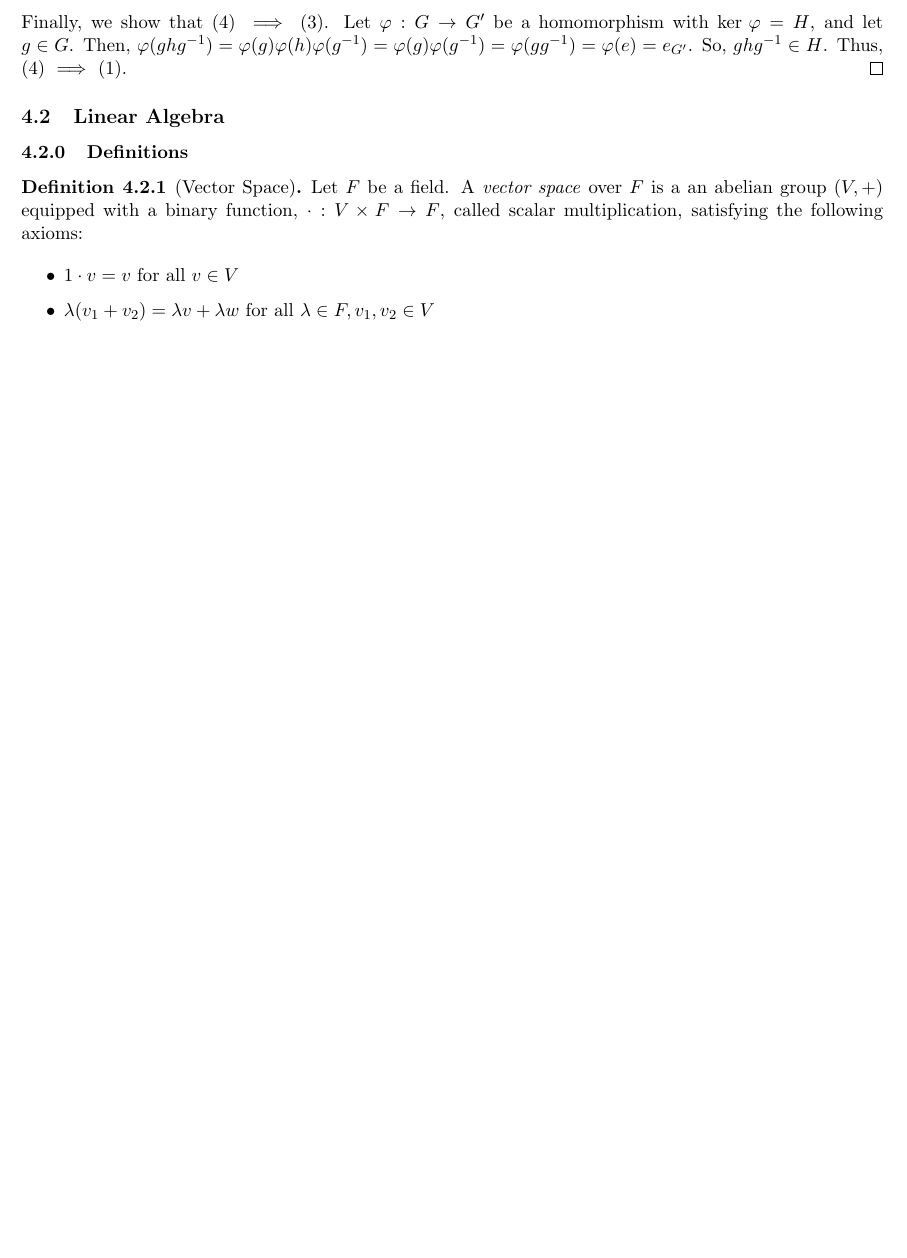
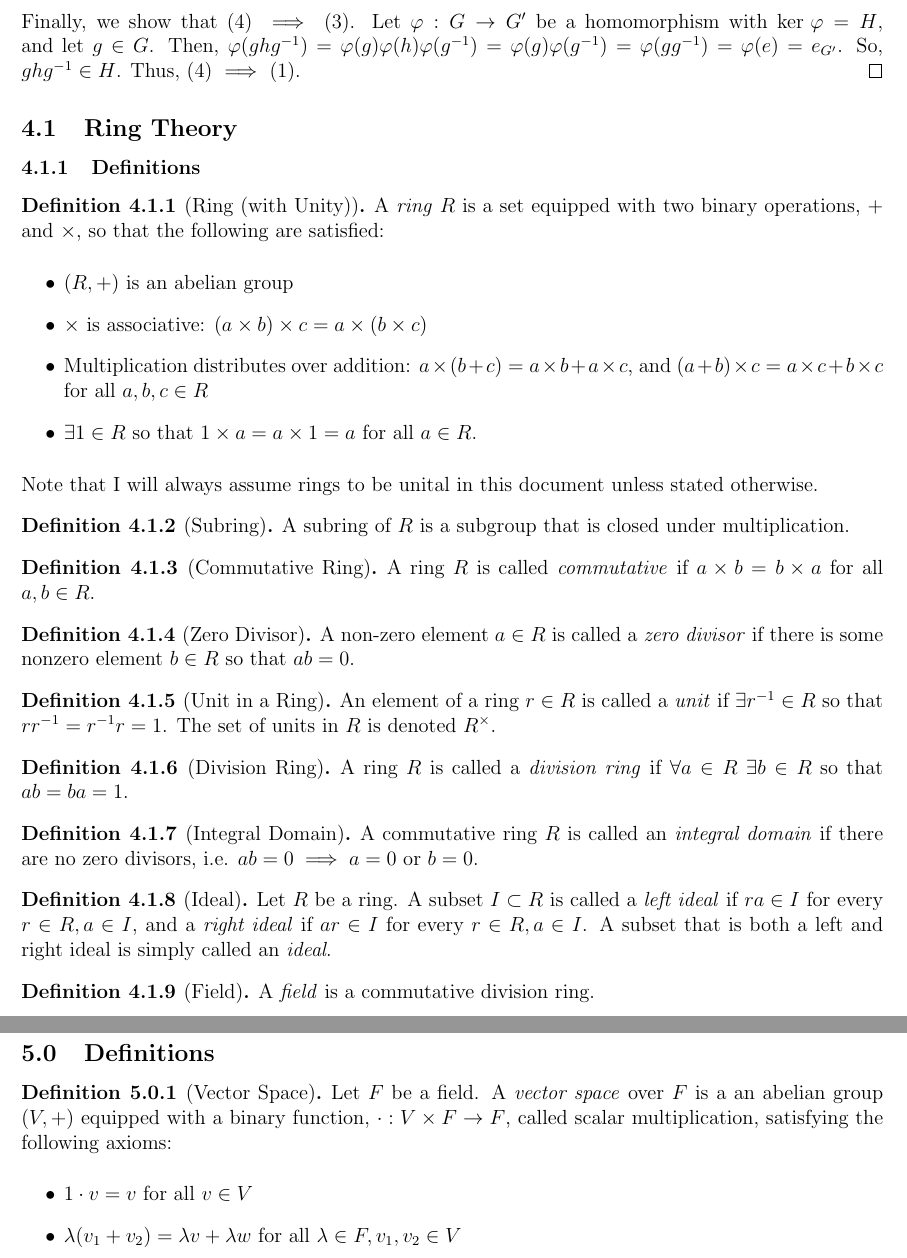
Before and after one commit to anubh-avbist/Theorems, a LaTeX paper (Theorems/Theorems.tex): part of page 9 of 11 before the commit and two parts of pages 10 and 11 of 13 after it, the two joined at a grey line, cut so that both start at the same text, the shorter picture padded with empty space. Compiled offline with pdfLaTeX.

Commit message:
Introduction to Ring Theory

```diff
--- a/Theorems/Theorems.tex
+++ b/Theorems/Theorems.tex
@@ -12,7 +12,7 @@
 \setlength{\parindent}{0pt}
 \usepackage[title,titletoc]{appendix}
 \usepackage[margin=0.75in]{geometry}
-\usepackage[fontsize=11pt]{scrextend}
+\usepackage[fontsize=12pt]{scrextend}
 \theoremstyle{definition}
 \newtheorem{definition}{Definition}[subsection]
 \newtheorem{reformulation}{Reformulation}[subsection]
@@ -410,9 +408,46 @@ Now, suppose (3). Then, consider the projection $\pi: G\rightarrow G/H$ which se
 \newline
 Finally, we show that (4) $\implies$ (3). Let $\varphi:G\rightarrow G'$ be a homomorphism with $\text{ker }\varphi= H$, and let $g\in G$. Then, $\varphi(ghg^{-1})=\varphi(g)\varphi(h)\varphi(g^{-1})=\varphi(g)\varphi(g^{-1})=\varphi(gg^{-1})=\varphi(e)=e_{G'}$. So, $ghg^{-1}\in H$. Thus, (4) $\implies$ (1). \qed
 
-\subsection{Linear Algebra}
-\setcounter{subsubsection}{-1}
+\subsection{Ring Theory}
 \subsubsection{Definitions}
+    \begin{definition}[Ring (with Unity)]
+        A \textit{ring} $R$ is a set equipped with two binary operations, $+$ and $\times$, so that the following are satisfied:
+        \begin{itemize}
+            \item $(R,+)$ is an abelian group
+            \item $\times$ is associative: $(a\times b)\times c = a\times(b\times c)$
+            \item Multiplication distributes over addition: $a\times(b+c)=a\times b + a\times c$, and $(a+b)\times c = a\times c + b\times c$ for all $a,b,c\in R$
+            \item $\exists 1\in R$ so that $1\times a = a\times 1 = a$ for all $a\in R$.
+        \end{itemize}
+        Note that I will always assume rings to be unital in this document unless stated otherwise.
+    \end{definition}
+    \begin{definition}[Subring]
+        A subring of $R$ is a subgroup that is closed under multiplication.
+    \end{definition}
+    \begin{definition}[Commutative Ring]
+        A ring $R$ is called \textit{commutative} if $a\times b = b\times a$ for all $a,b\in R$.
+    \end{definition}
+    \begin{definition}[Zero Divisor]
+        A non-zero element $a\in R$ is called a \textit{zero divisor} if there is some nonzero element $b\in R$ so that $ab=0$.
+    \end{definition}
+    \begin{definition}[Unit in a Ring]
+        An element of a ring $r\in R$ is called a \textit{unit} if $\exists r^{-1}\in R$ so that $rr^{-1}=r^{-1}r=1$. The set of units in $R$ is denoted $R^\times$.
+    \end{definition}
+    \begin{definition}[Division Ring]
+        A ring $R$ is called a \textit{division ring} if $\forall a\in R\ \exists b\in R$ so that $ab=ba=1$.
+    \end{definition}
+    \begin{definition}[Integral Domain]
+        A commutative ring $R$ is called an \textit{integral domain} if there are no zero divisors, i.e. $ab=0\implies a=0$ or $b=0$.
+    \end{definition}
+    \begin{definition}[Ideal]
+        Let $R$ be a ring. A subset $I\subset R$ is called a \textit{left ideal} if $ra\in I$ for every $r\in R, a\in I$, and a \textit{right ideal} if $ar\in I$ for every $r\in R, a\in I$. A subset that is both a left and right ideal is simply called an \textit{ideal}.
+    \end{definition}
+    \begin{definition}[Field]
+        A \textit{field} is a commutative division ring.
+    \end{definition}
+
+\section{Linear Algebra}
+\setcounter{subsection}{-1}
+\subsection{Definitions}
 \begin{definition}[Vector Space]
     Let $F$ be a field. A \textit{vector space} over $F$ is a an abelian group $(V,+)$ equipped with a binary function, $\cdot: V\times F\rightarrow F$, called scalar multiplication, satisfying the following axioms:
     \begin{itemize}
```
Also changed, not shown: Theorems/Theorems.pdf, Theorems/Theorems.tex (11 more changed lines).
